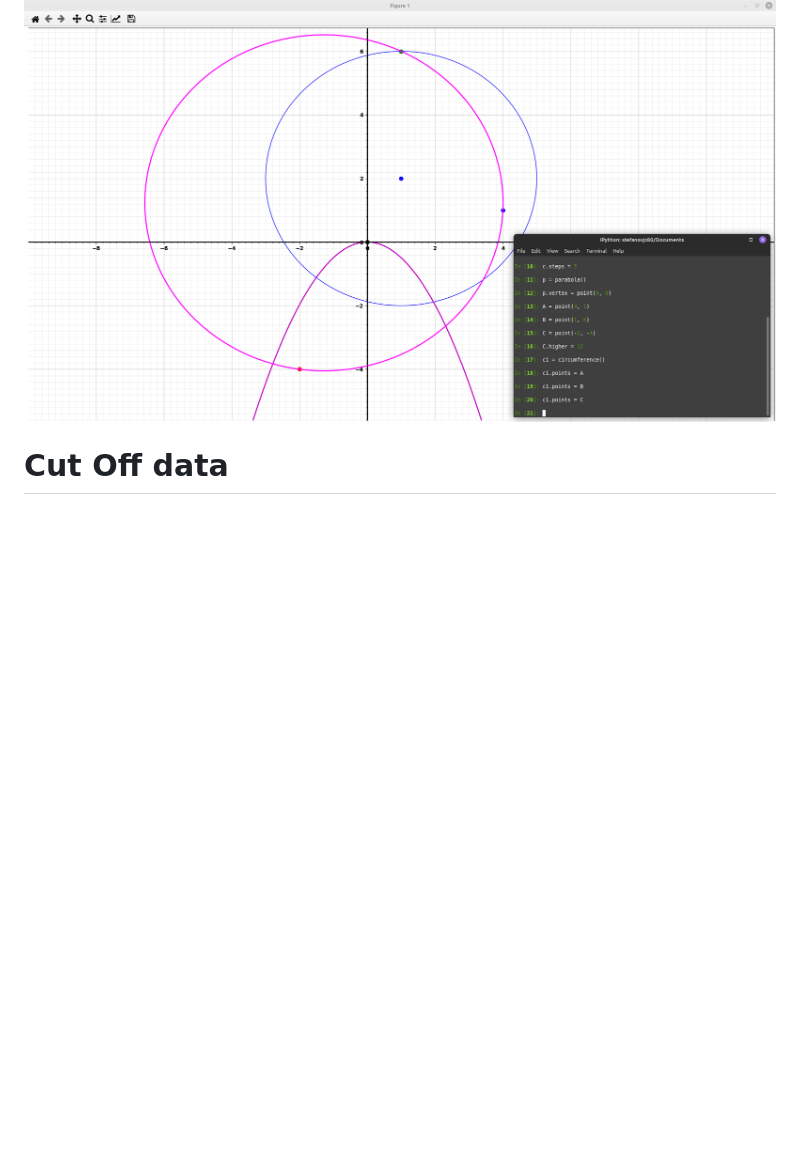
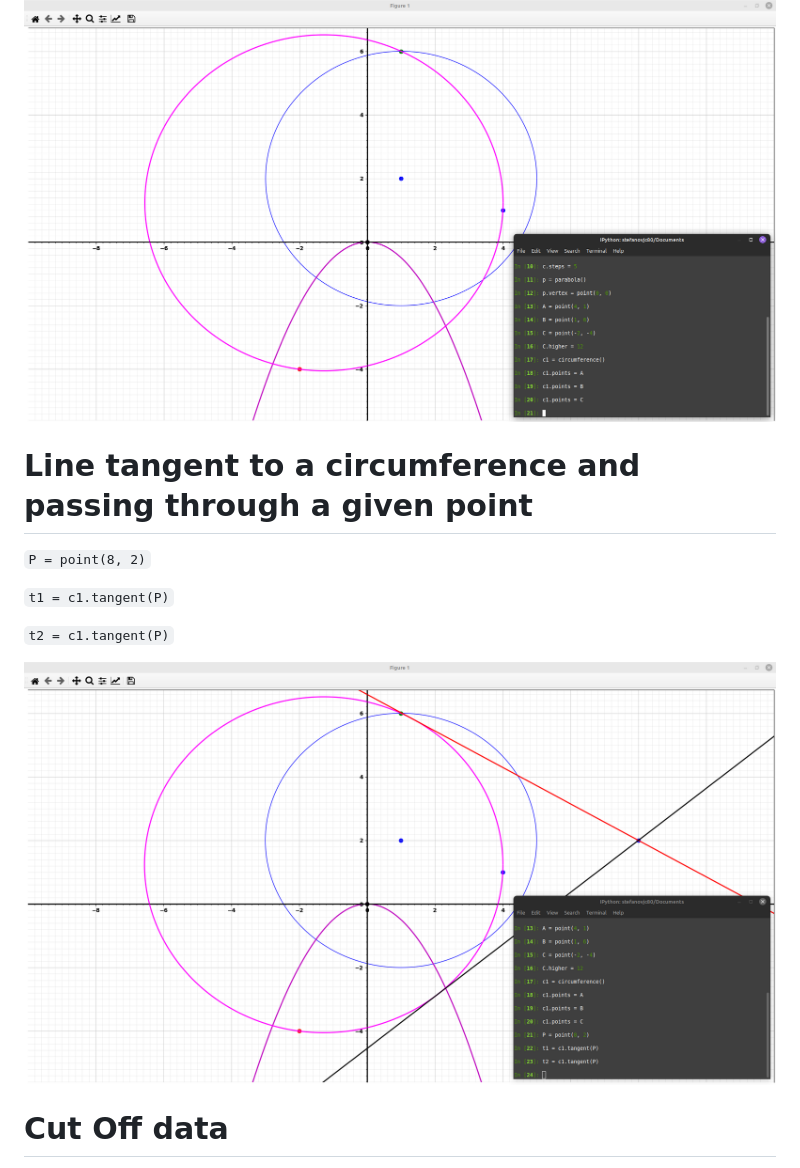
Before and after one commit to stefanovic80/geompy, a Markdown page: README.md, the part around the change. GitHub-like rendering; pictures changed too: pictures/linesTangent.png (added); blank space fills up the shorter version.

```diff
--- a/README.md
+++ b/README.md
@@ -230,6 +230,17 @@ Draw a circumference/parabola passing through three points:
 ![Alt Text](pictures/circumferenceThroughA_B_C.png)
 
 
+# Line tangent to a circumference and passing through a given point
+
+
+`P = point(8, 2)`
+
+
+`t1 = c1.tangent(P)`
+
+`t2 = c1.tangent(P)`
+
+![Alt Text](pictures/linesTangent.png)
 
 # Cut Off data
 
```
